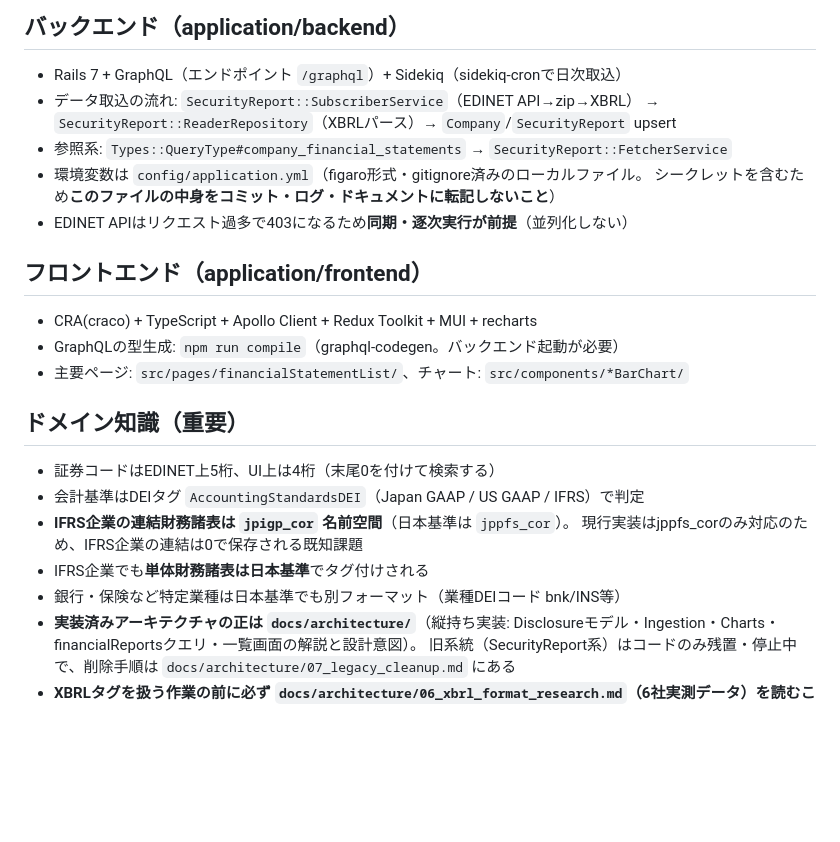
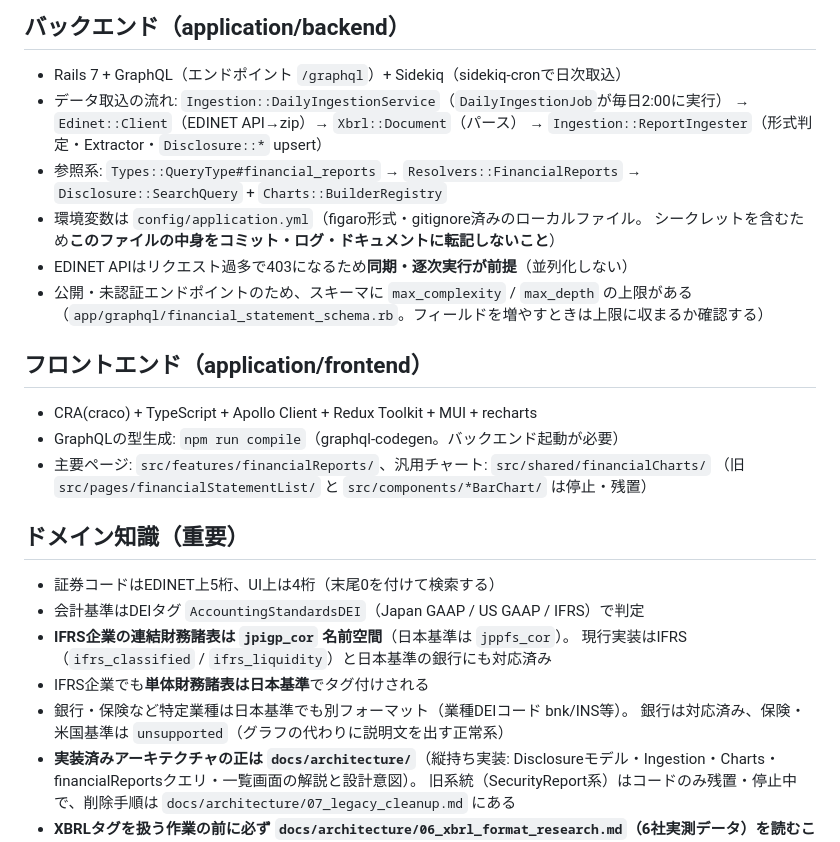
Before and after one commit to shin4488/financial-statement, a Markdown page: CLAUDE.md, the part around the change. Rendered like a GitHub page; blank space fills up the shorter version.

```diff
--- a/CLAUDE.md
+++ b/CLAUDE.md
@@ -22,27 +22,33 @@ docker-compose.yml     # 全体起動（web:10000, api:20000）
 ## バックエンド（application/backend）
 
 - Rails 7 + GraphQL（エンドポイント `/graphql`）+ Sidekiq（sidekiq-cronで日次取込）
-- データ取込の流れ: `SecurityReport::SubscriberService`（EDINET API→zip→XBRL）
-  → `SecurityReport::ReaderRepository`（XBRLパース）→ `Company`/`SecurityReport` upsert
-- 参照系: `Types::QueryType#company_financial_statements` → `SecurityReport::FetcherService`
+- データ取込の流れ: `Ingestion::DailyIngestionService`（`DailyIngestionJob`が毎日2:00に実行）
+  → `Edinet::Client`（EDINET API→zip）→ `Xbrl::Document`（パース）
+  → `Ingestion::ReportIngester`（形式判定・Extractor・`Disclosure::*` upsert）
+- 参照系: `Types::QueryType#financial_reports` → `Resolvers::FinancialReports`
+  → `Disclosure::SearchQuery` + `Charts::BuilderRegistry`
 - 環境変数は `config/application.yml`（figaro形式・gitignore済みのローカルファイル。
   シークレットを含むため**このファイルの中身をコミット・ログ・ドキュメントに転記しないこと**）
 - EDINET APIはリクエスト過多で403になるため**同期・逐次実行が前提**（並列化しない）
+- 公開・未認証エンドポイントのため、スキーマに `max_complexity` / `max_depth` の上限がある
+  （`app/graphql/financial_statement_schema.rb`。フィールドを増やすときは上限に収まるか確認する）
 
 ## フロントエンド（application/frontend）
 
 - CRA(craco) + TypeScript + Apollo Client + Redux Toolkit + MUI + recharts
 - GraphQLの型生成: `npm run compile`（graphql-codegen。バックエンド起動が必要）
-- 主要ページ: `src/pages/financialStatementList/`、チャート: `src/components/*BarChart/`
+- 主要ページ: `src/features/financialReports/`、汎用チャート: `src/shared/financialCharts/`
+  （旧 `src/pages/financialStatementList/` と `src/components/*BarChart/` は停止・残置）
 
 ## ドメイン知識（重要）
 
 - 証券コードはEDINET上5桁、UI上は4桁（末尾0を付けて検索する）
 - 会計基準はDEIタグ `AccountingStandardsDEI`（Japan GAAP / US GAAP / IFRS）で判定
 - **IFRS企業の連結財務諸表は `jpigp_cor` 名前空間**（日本基準は `jppfs_cor`）。
-  現行実装はjppfs_corのみ対応のため、IFRS企業の連結は0で保存される既知課題
+  現行実装はIFRS（`ifrs_classified` / `ifrs_liquidity`）と日本基準の銀行にも対応済み
 - IFRS企業でも**単体財務諸表は日本基準**でタグ付けされる
-- 銀行・保険など特定業種は日本基準でも別フォーマット（業種DEIコード bnk/INS等）
+- 銀行・保険など特定業種は日本基準でも別フォーマット（業種DEIコード bnk/INS等）。
+  銀行は対応済み、保険・米国基準は `unsupported`（グラフの代わりに説明文を出す正常系）
 - **実装済みアーキテクチャの正は `docs/architecture/`**（縦持ち実装:
   Disclosureモデル・Ingestion・Charts・financialReportsクエリ・一覧画面の解説と設計意図）。
   旧系統（SecurityReport系）はコードのみ残置・停止中で、削除手順は
```
Also changed, not shown: README.md (+24 -16 lines).
